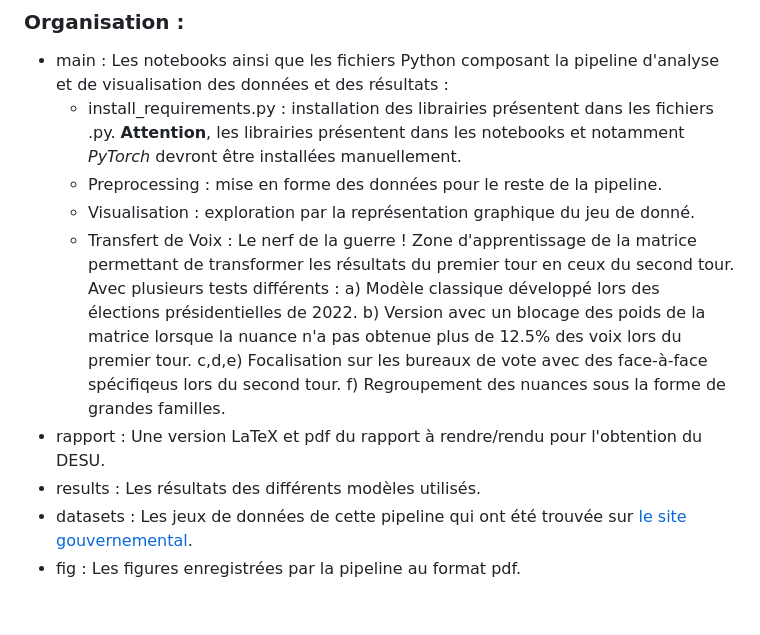
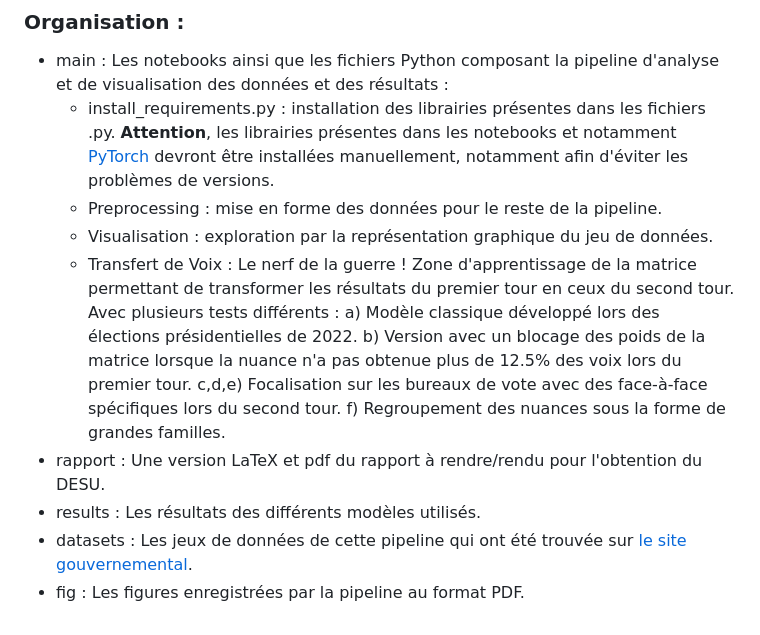
Before and after one commit to alexandre-laine/Pipeline_Elections_Legislatives, a Markdown page: README.md, the part around the change. Rendered like a GitHub page.

Commit message:
Version Publique

```diff
--- a/README.md
+++ b/README.md
@@ -14,15 +14,15 @@ Tout d'abord, les [règles du jeu](https://www.service-public.fr/particuliers/vo
 ### Organisation :
 
 - main : Les notebooks ainsi que les fichiers Python composant la pipeline d'analyse et de visualisation des données et des résultats :
-    - install_requirements.py : installation des librairies présentent dans les fichiers .py. **Attention**, les librairies présentent dans les notebooks et notamment _PyTorch_ devront être installées manuellement.
+    - install_requirements.py : installation des librairies présentes dans les fichiers .py. **Attention**, les librairies présentes dans les notebooks et notamment [PyTorch](https://pytorch.org/) devront être installées manuellement, notamment afin d'éviter les problèmes de versions.
     - Preprocessing : mise en forme des données pour le reste de la pipeline.
-    - Visualisation : exploration par la représentation graphique du jeu de donné.
+    - Visualisation : exploration par la représentation graphique du jeu de données.
     - Transfert de Voix : Le nerf de la guerre ! Zone d'apprentissage de la matrice permettant de transformer les résultats du premier tour en ceux du second tour. Avec plusieurs tests différents :
         a) Modèle classique développé lors des élections présidentielles de 2022.
         b) Version avec un blocage des poids de la matrice lorsque la nuance n'a pas obtenue plus de 12.5% des voix lors du premier tour.
-        c,d,e) Focalisation sur les bureaux de vote avec des face-à-face spécifiqeus lors du second tour.
+        c,d,e) Focalisation sur les bureaux de vote avec des face-à-face spécifiques lors du second tour.
         f) Regroupement des nuances sous la forme de grandes familles.
 - rapport : Une version LaTeX et pdf du rapport à rendre/rendu pour l'obtention du DESU.
 - results : Les résultats des différents modèles utilisés.
 - datasets : Les jeux de données de cette pipeline qui ont été trouvée sur [le site gouvernemental](https://www.data.gouv.fr/).
-- fig : Les figures enregistrées par la pipeline au format pdf.
+- fig : Les figures enregistrées par la pipeline au format PDF.
```
